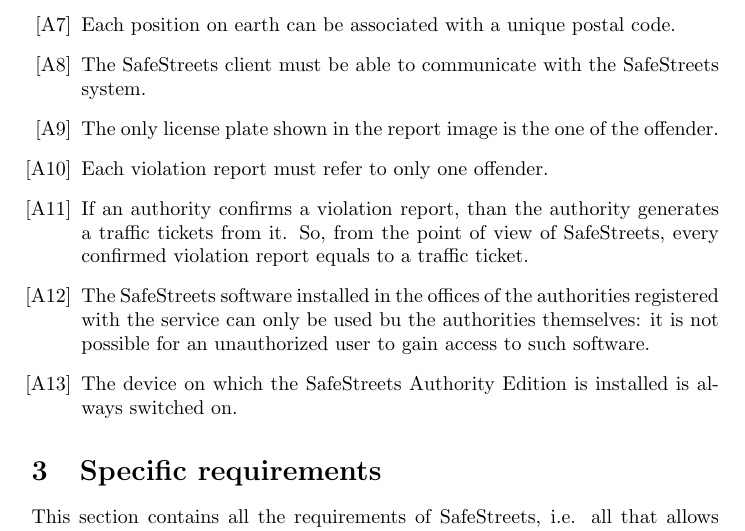
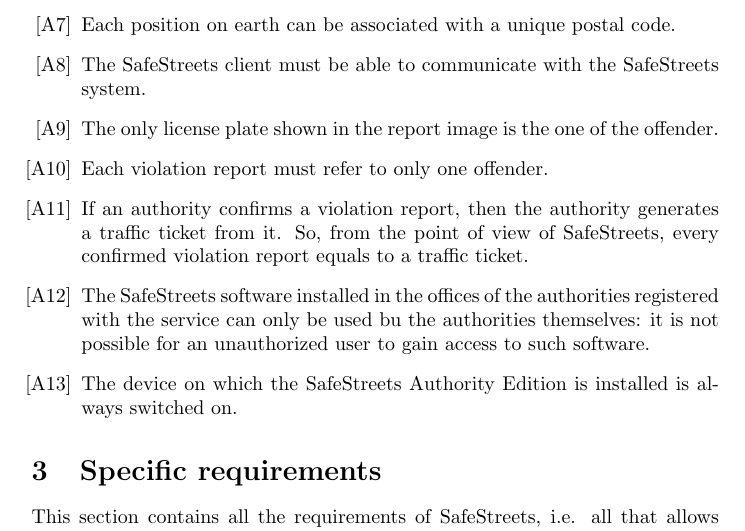
Before and after one commit to nicheosala/QuacquarelliRicchiutiSala, a LaTeX document (RASD/main.tex): part of page 15 of 43, cut so that both start at the same text. Compiled offline with pdfLaTeX.

Commit message:
Last grammatical correction and exporting final versions

```diff
--- a/RASD/main.tex
+++ b/RASD/main.tex
@@ -294,7 +294,7 @@
 				\assumption{8} The SafeStreets client must be able to communicate with the SafeStreets system.
 				\assumption{9} The only license plate shown in the report image is the one of the offender.
 				\assumption{10} Each violation report must refer to only one offender.
-				\assumption{11} If an authority confirms a violation report, than the authority generates a traffic tickets from it. So, from the point of view of SafeStreets, every confirmed violation report equals to a traffic ticket.
+				\assumption{11} If an authority confirms a violation report, then the authority generates a traffic ticket from it. So, from the point of view of SafeStreets, every confirmed violation report equals to a traffic ticket.
 				\assumption{12} The SafeStreets software installed in the offices of the authorities registered with the service can only be used bu the authorities themselves: it is not possible for an unauthorized user to gain access to such software.
 				\assumption{13} The device on which the SafeStreets Authority Edition is installed is always switched on.
 			\end{itemize}
```
Also changed, not shown: DeliveryFolder/DD2.pdf (deleted), DeliveryFolder/DD3.pdf (added), DeliveryFolder/RASD2.pdf (deleted), 1 other file.
